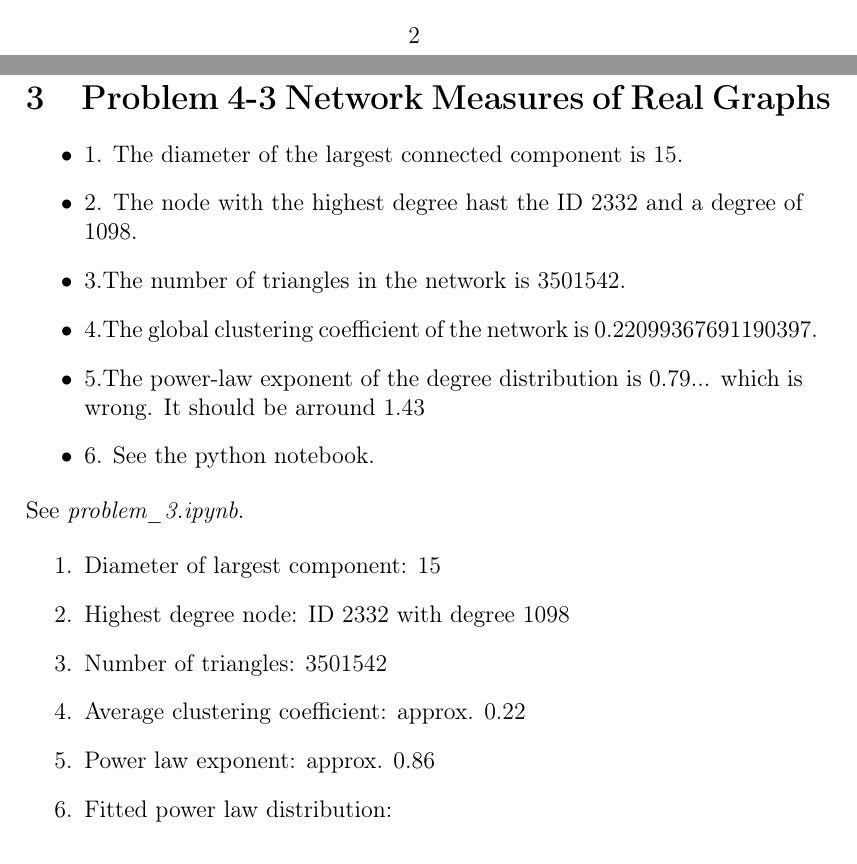
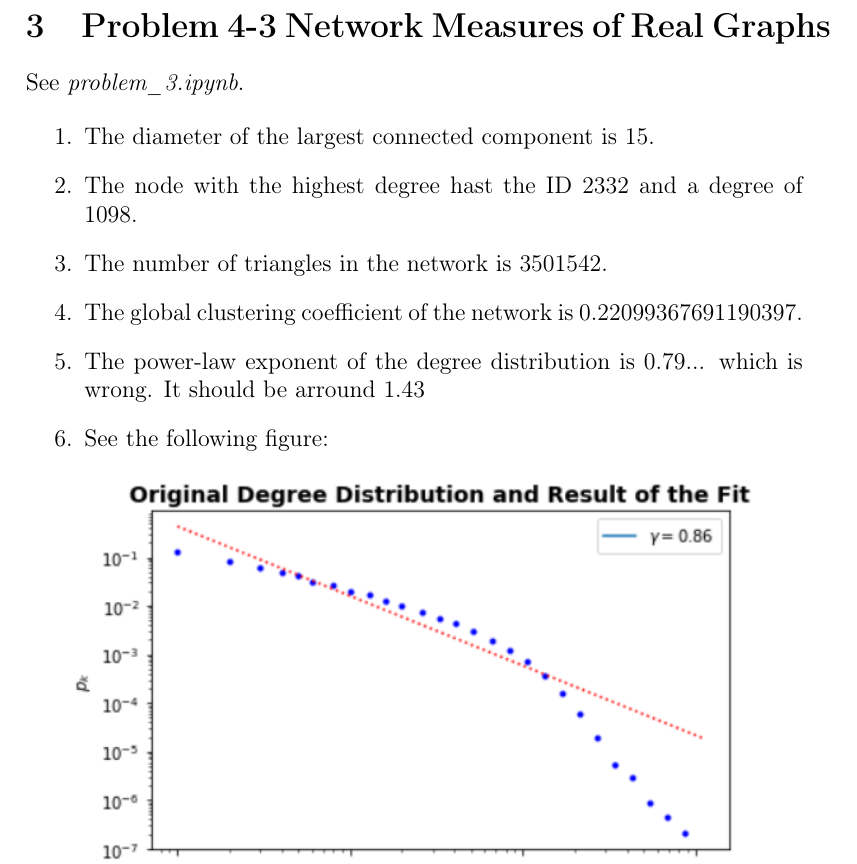
Before and after one commit to fidsusj/CNA_assignments, a LaTeX document (4/report/report.tex, which reads 4/report/content/problem_03.tex): two parts of pages 3 and 5 of 6 before the commit and part of page 5 of 5 after it, the two joined at a grey line, cut at the place of the change. Compiled offline with pdfLaTeX.

Commit message:
Resolved merge conflicts

```diff
--- a/4/report/content/problem_03.tex
+++ b/4/report/content/problem_03.tex
@@ -1,21 +1,14 @@
 \section{Problem 4-3 Network Measures of Real Graphs}
-\begin{itemize}
-\item 1. The diameter of the largest connected component is 15.
-\item 2. The node with the highest degree hast the ID 2332 and a degree of 1098.
-\item 3.The number of triangles in the network is 3501542.
-\item 4.The global clustering coefficient of the network is 0.22099367691190397.
-\item 5.The power-law exponent of the degree distribution is 0.79...  which is wrong.  It should be arround 1.43
-\item 6.  See the python notebook.
-\end{itemize}
+
 See \textit{problem\_3.ipynb}.
 
 \begin{enumerate}
-	\item Diameter of largest component: 15
-	\item Highest degree node: ID 2332 with degree 1098
-	\item Number of triangles: 3501542
-	\item Average clustering coefficient: approx. 0.22
-	\item Power law exponent: approx. 0.86
-	\item Fitted power law distribution:
+	\item The diameter of the largest connected component is 15.
+	\item The node with the highest degree hast the ID 2332 and a degree of 1098.
+	\item The number of triangles in the network is 3501542.
+	\item The global clustering coefficient of the network is 0.22099367691190397.
+	\item The power-law exponent of the degree distribution is 0.79...  which is wrong.  It should be arround 1.43
+	\item See the following figure:
 
 	\begin{figure}[h]
 		\centering
```
Also changed, not shown: 4/report/report.pdf, 4 other files.
